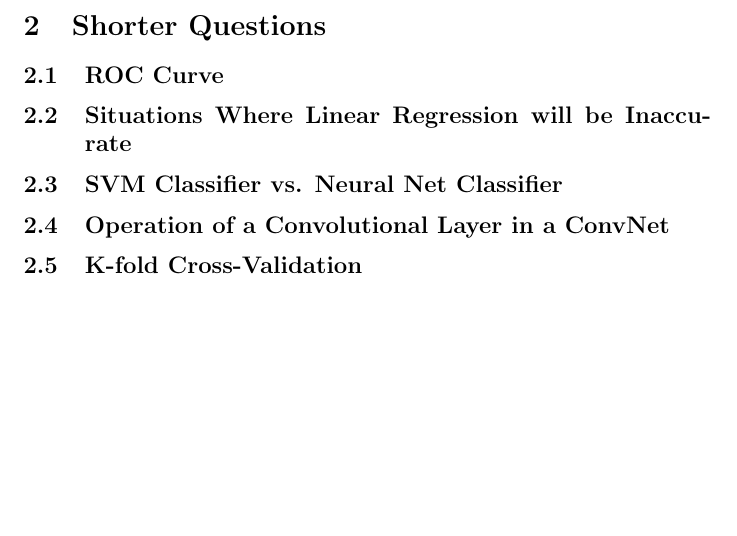
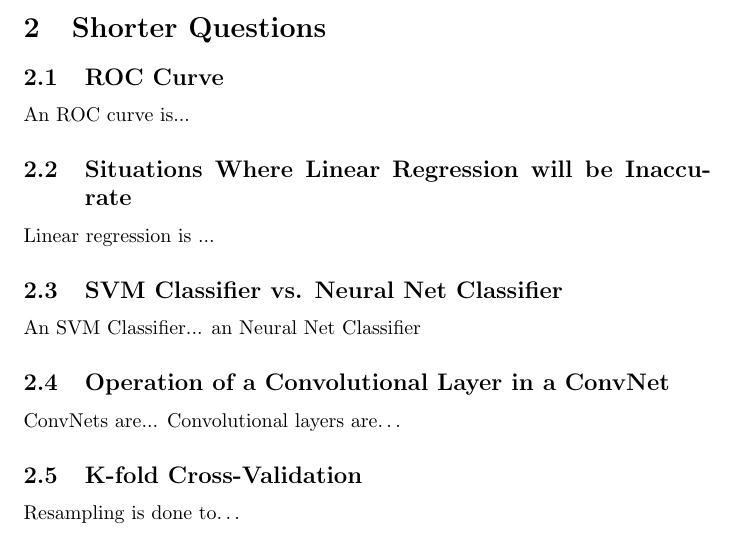
Before and after one commit to daltHub/Final-Assignment, a LaTeX document (report/main.tex): part of page 1 of 2, cut so that both start at the same text, the shorter picture padded with empty space. Compiled offline with pdfLaTeX.

Commit message:
parsed one station

```diff
--- a/report/main.tex
+++ b/report/main.tex
@@ -20,15 +20,19 @@
 \section{Shorter Questions}
 
 \subsection{ROC Curve}
+An ROC curve is...
 
 \subsection{Situations Where Linear Regression will be Inaccurate}
+Linear regression is ...
 
 \subsection{SVM Classifier vs. Neural Net Classifier}
+An SVM Classifier... an Neural Net Classifier
 
 \subsection{Operation of a Convolutional Layer in a ConvNet}
+ConvNets are... Convolutional layers are\dots
 
 \subsection{K-fold Cross-Validation}
-
+Resampling is done to\dots
 
 
 \include{appendix.tex}
```
Also changed, not shown: report/main.pdf, 4 other files.
